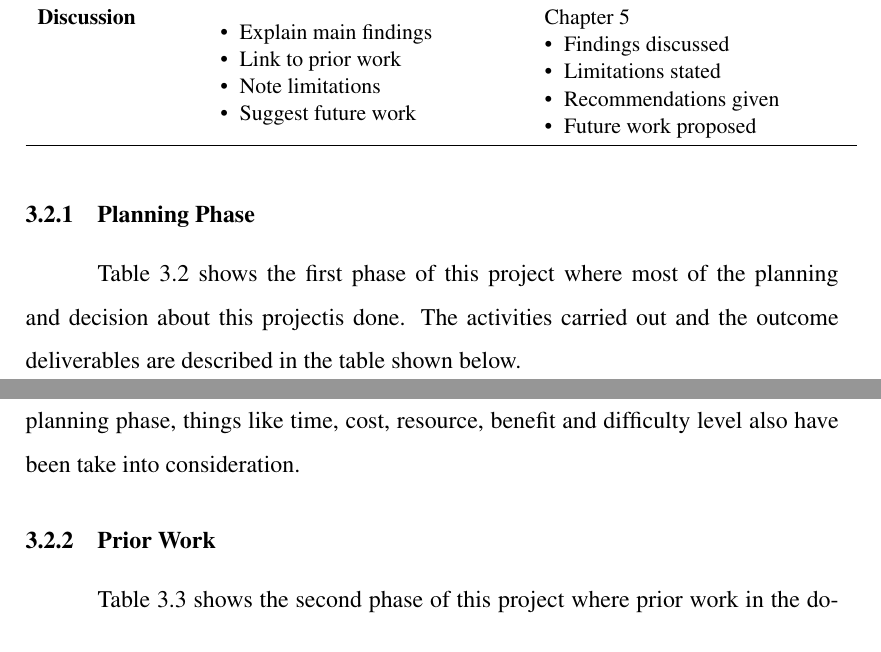
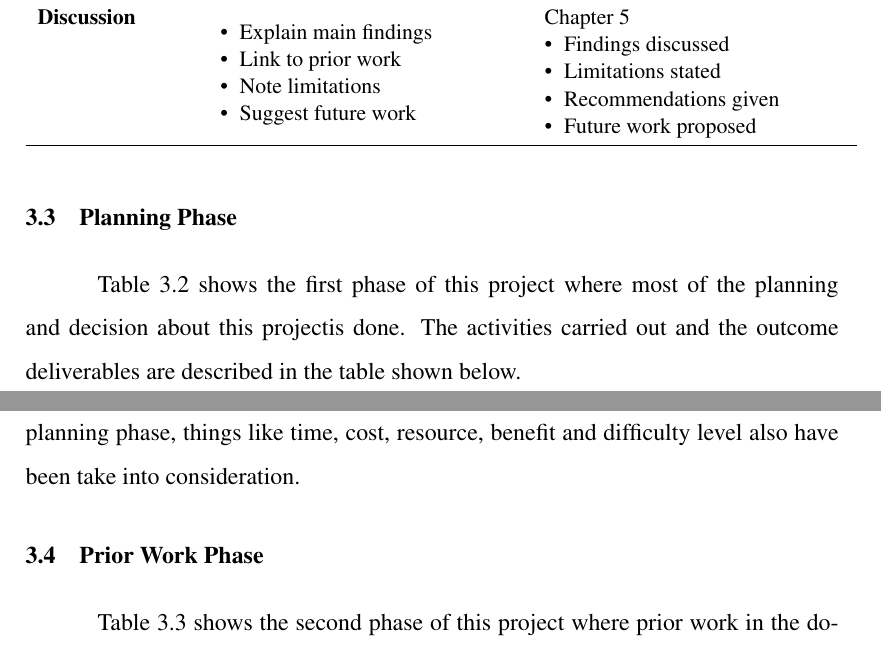
Before and after one commit to alifzulkifeli/thesis-master, a LaTeX thesis (main.tex, which reads mainmatter/chapMethodology.tex): two parts of pages 32 and 33 of 61, joined at a grey line, cut so that both start at the same text. Compiled offline with pdfLaTeX; a LaTeX package or settings file that is missing is left out.

Commit message:
renumbering

```diff
--- a/mainmatter/chapMethodology.tex
+++ b/mainmatter/chapMethodology.tex
@@ -136,7 +136,7 @@ Chapter 5
 \end{table}
 
 
-\subsection{Planning Phase}
+\section{Planning Phase}
 \Cref{tab:planning} shows the first phase of this project where most of the planning and decision about this projectis done. The activities carried out and the outcome deliverables are described in the table shown below.
 \vspace{1em}
 
@@ -181,7 +181,7 @@ The starting point of this project begin in the planning phase. This phase is im
 
 
 
-\subsection{Prior Work}
+\section{Prior Work Phase}
 \Cref{tab:PriorWork} shows the second phase of this project where prior work in the domain of ASR is reviewed and some decision is made. The activities carried out and the outcome deliverables are described in the table shown below.
 \vspace{1em}
 
```
Also changed, not shown: main.bbl, main.pdf, 10 other files.
